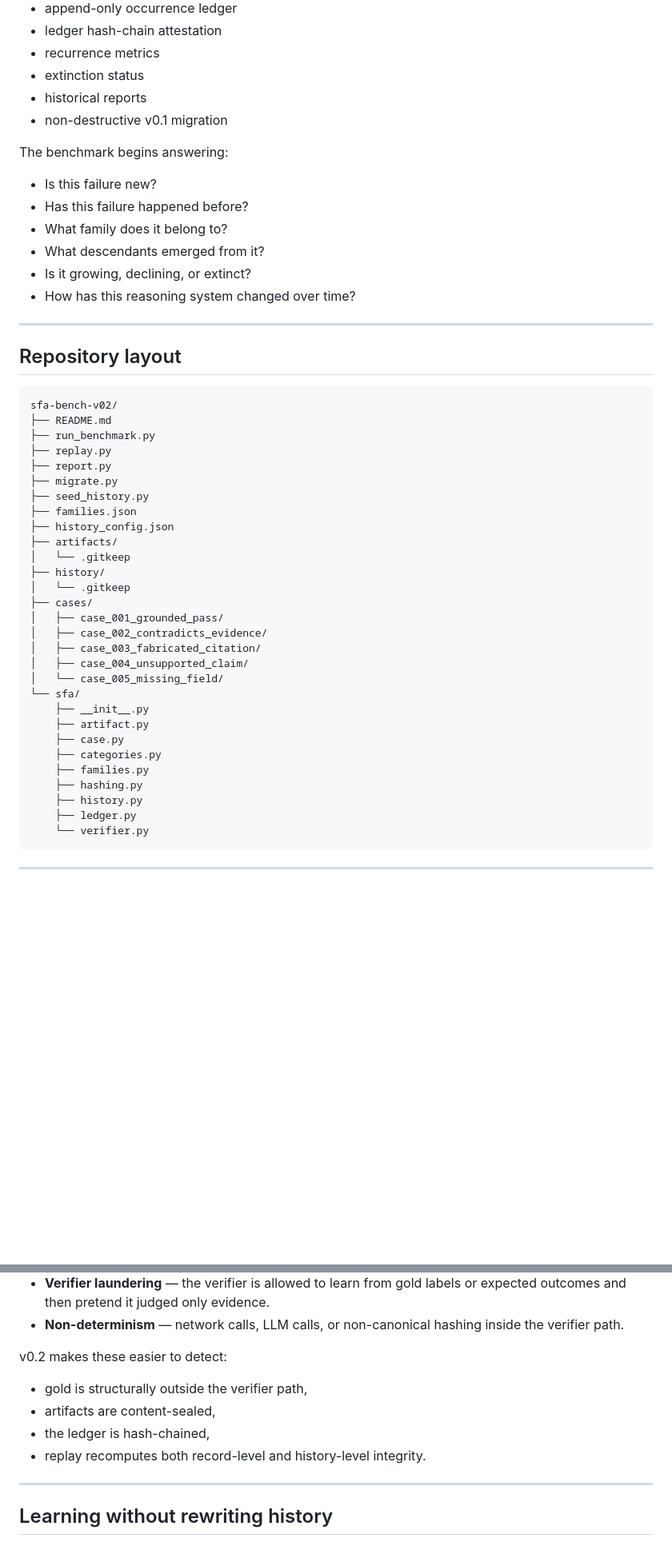
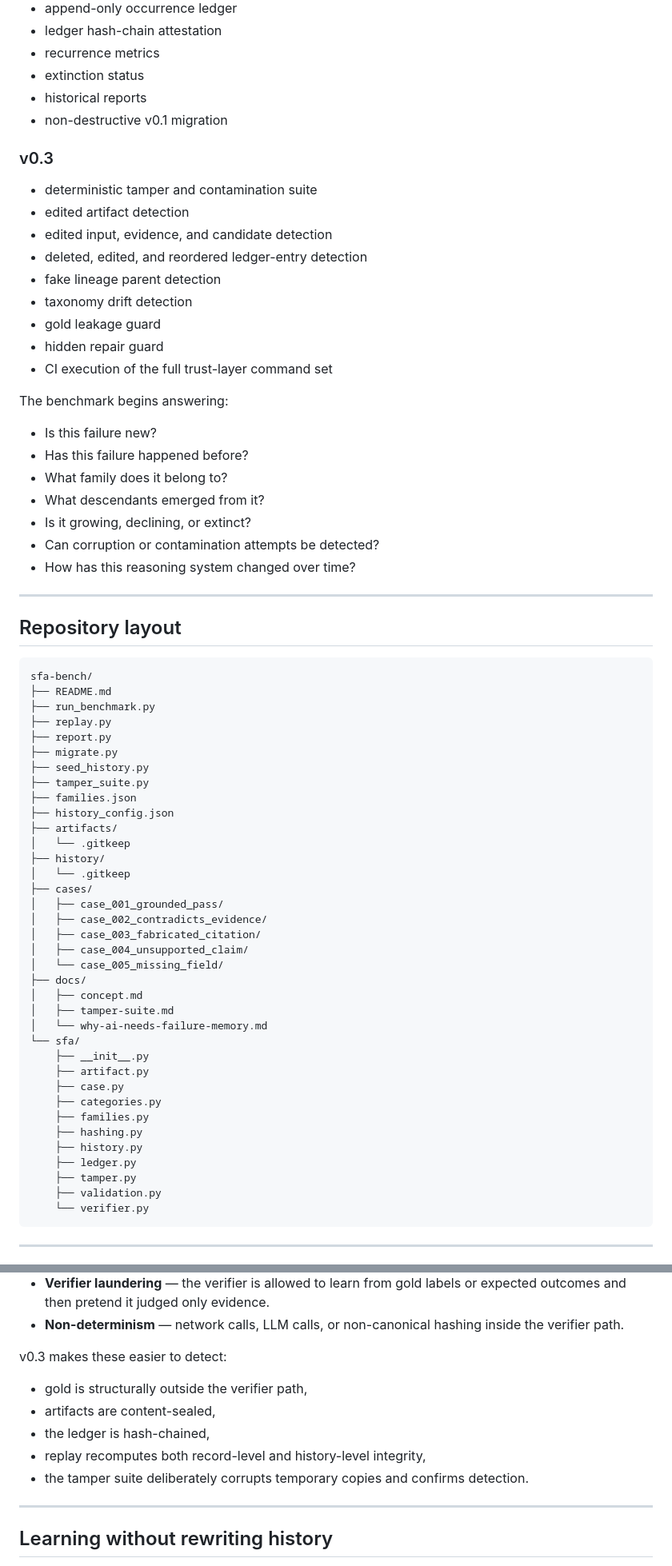
Before and after one commit to iotaverbum-core/sfa-bench, a Markdown page: README.md, 2 parts joined by grey strips. Shown at 80% size. Drawn GitHub-style; blank space fills up the shorter version.

````diff
--- a/README.md
+++ b/README.md
@@ -80,6 +92,18 @@ See [docs/tamper-suite.md](docs/tamper-suite.md).
 - historical reports
 - non-destructive v0.1 migration
 
+### v0.3
+
+- deterministic tamper and contamination suite
+- edited artifact detection
+- edited input, evidence, and candidate detection
+- deleted, edited, and reordered ledger-entry detection
+- fake lineage parent detection
+- taxonomy drift detection
+- gold leakage guard
+- hidden repair guard
+- CI execution of the full trust-layer command set
+
 The benchmark begins answering:
 
 - Is this failure new?
@@ -87,6 +111,7 @@ The benchmark begins answering:
 - What family does it belong to?
 - What descendants emerged from it?
 - Is it growing, declining, or extinct?
+- Can corruption or contamination attempts be detected?
 - How has this reasoning system changed over time?
 
 ---
@@ -94,13 +119,14 @@ The benchmark begins answering:
 ## Repository layout
 
 ```text
-sfa-bench-v02/
+sfa-bench/
 ├── README.md
 ├── run_benchmark.py
 ├── replay.py
 ├── report.py
 ├── migrate.py
 ├── seed_history.py
+├── tamper_suite.py
 ├── families.json
 ├── history_config.json
 ├── artifacts/
@@ -113,6 +139,10 @@ sfa-bench-v02/
 │   ├── case_003_fabricated_citation/
 │   ├── case_004_unsupported_claim/
 │   └── case_005_missing_field/
+├── docs/
+│   ├── concept.md
+│   ├── tamper-suite.md
+│   └── why-ai-needs-failure-memory.md
 └── sfa/
     ├── __init__.py
     ├── artifact.py
@@ -122,6 +152,8 @@ sfa-bench-v02/
     ├── hashing.py
     ├── history.py
     ├── ledger.py
+    ├── tamper.py
+    ├── validation.py
     └── verifier.py
 ```
 
@@ -308,12 +340,13 @@ A run is contaminated if any of these happen:
 - **Non-determinism** — network calls, LLM calls, or non-canonical hashing inside
   the verifier path.
 
-v0.2 makes these easier to detect:
+v0.3 makes these easier to detect:
 
 - gold is structurally outside the verifier path,
 - artifacts are content-sealed,
 - the ledger is hash-chained,
-- replay recomputes both record-level and history-level integrity.
+- replay recomputes both record-level and history-level integrity,
+- the tamper suite deliberately corrupts temporary copies and confirms detection.
 
 ---
 
````
Also changed, not shown: other parts of README.md (+13 -1 lines).
